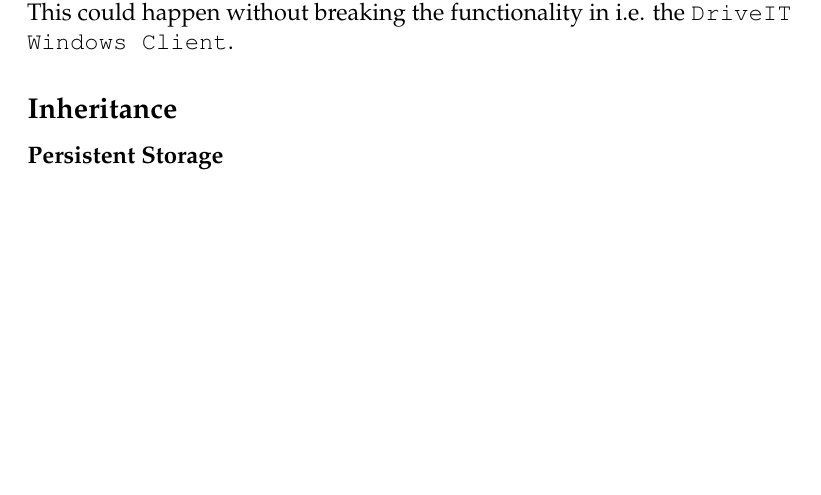
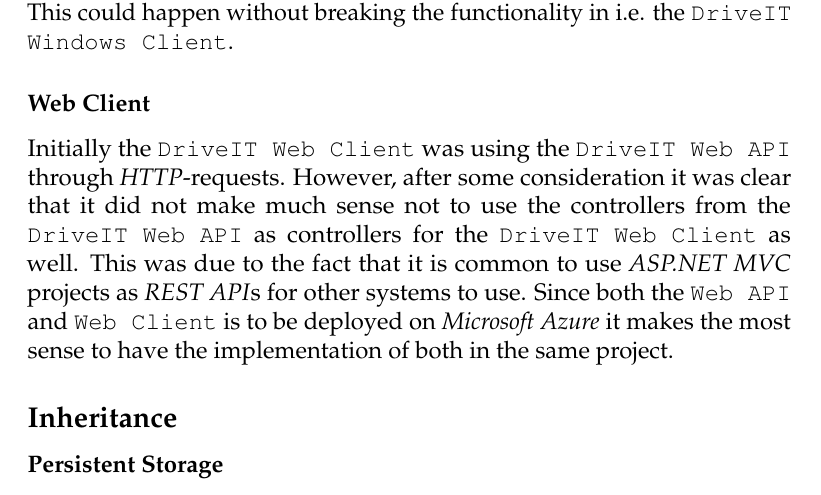
Before and after one commit to andersfischernielsen/DriveIT, a LaTeX book (documentation/tex/main.tex, which reads documentation/tex/ODD-Part/ODD-ObjectDesignAndPatterns-ObjectDesign.tex): part of page 58 of 84 before the commit and part of page 58 of 85 after it, cut so that both start at the same text, the shorter picture padded with empty space. Compiled offline with pdfLaTeX; an older LaTeX class or package is replaced by its successor.

Commit message:
added Web Client to ODD

```diff
--- a/documentation/tex/ODD-Part/ODD-ObjectDesignAndPatterns-ObjectDesign.tex
+++ b/documentation/tex/ODD-Part/ODD-ObjectDesignAndPatterns-ObjectDesign.tex
@@ -36,6 +36,9 @@
 
 This has also made it possible to change details about the storage without having to change the \textit{DTO} and therefore functionality in the clients. An example is the \texttt{Car} entity. In the first draft of the database the property \texttt{Sold} was maintained by the \texttt{Employee}s of the car dealership using \texttt{DriveIT}. In a later revision it was decided to calculate the value from data in the database. If a \texttt{Sale} entity references the \texttt{Car}, it is sold. This could happen without breaking the functionality in i.e. the \texttt{DriveIT Windows Client}.
 
+\subsubsection{Web Client}
+Initially the \texttt{DriveIT Web Client} was using the \texttt{DriveIT Web API} through \textit{HTTP}-requests. However, after some consideration it was clear that it did not make much sense not to use the controllers from the \texttt{DriveIT Web API} as controllers for the \texttt{DriveIT Web Client} as well. This was due to the fact that it is common to use \textit{ASP.NET MVC} projects as \textit{REST API}s for other systems to use. Since both the \texttt{Web API} and \texttt{Web Client} is to be deployed on \textit{Microsoft Azure} it makes the most sense to have the implementation of both in the same project.
+
 \subsection{Inheritance}
 \subsubsection{Persistent Storage}
 The \texttt{DriveITContext} extends an \texttt{IdentityDbContext} which provides the built in functionality for handling user logins and different user roles. This is used for the sign in and access control functionality of the \texttt{DriveIT System}.
```
Also changed, not shown: documentation/tex/ODD-Part/ODD-ObjectDesignAndPatterns-Interfaces.tex (+1 -1 lines).
